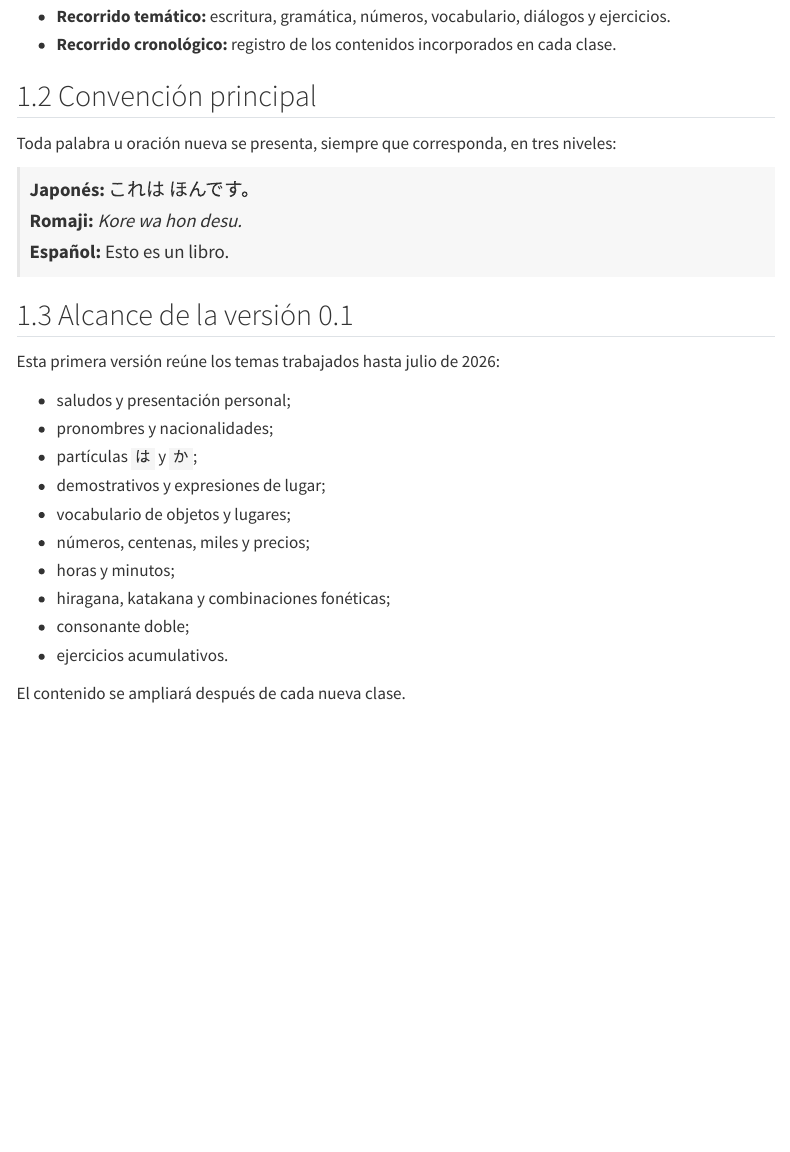
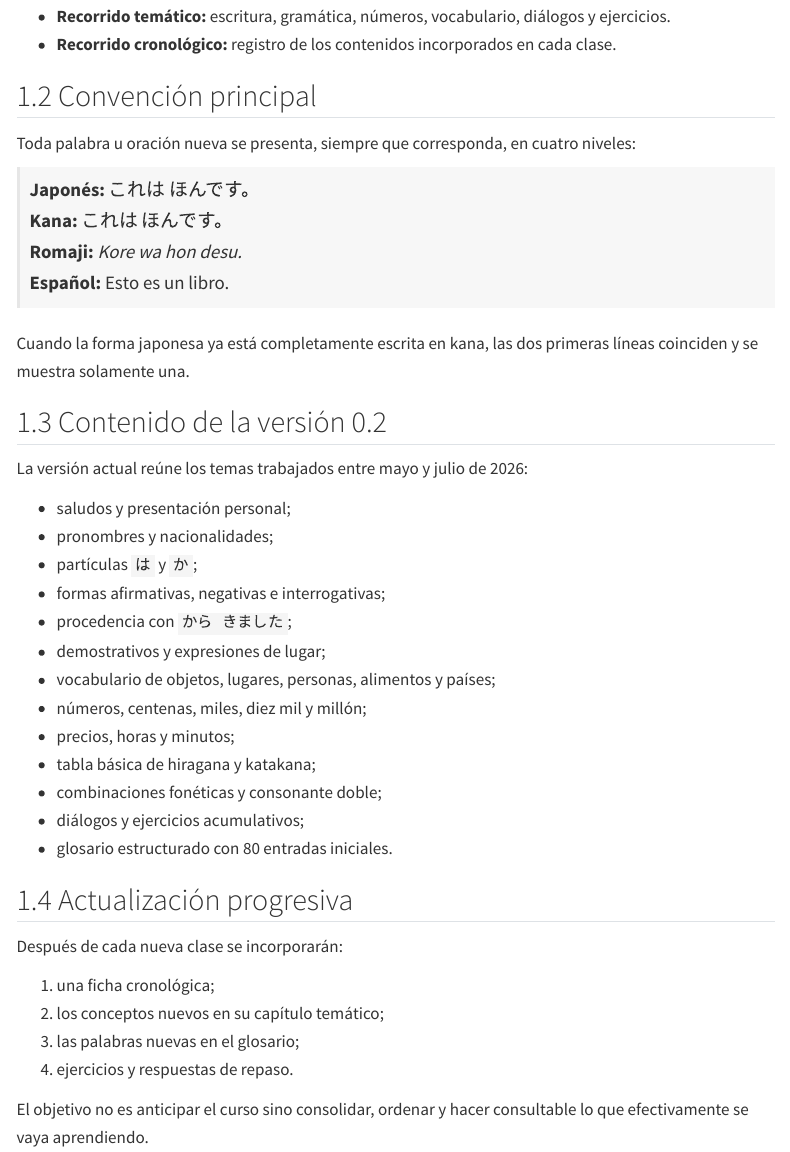
Before and after one commit to likerman/manual-japones, a Quarto document (index.qmd): the page in a window 1100 px wide, from 300 px down. Rendered offline with R 4.5, knitr and Pandoc in place of Quarto, with nearby package versions; menus at the side of the page are left out.

Commit message:
docs: update the book landing page for v0.2

```diff
--- a/index.qmd
+++ b/index.qmd
@@ -15,25 +15,40 @@ El material tiene dos recorridos complementarios:
 
 ## Convención principal
 
-Toda palabra u oración nueva se presenta, siempre que corresponda, en tres niveles:
+Toda palabra u oración nueva se presenta, siempre que corresponda, en cuatro niveles:
 
 > **Japonés:** これは ほんです。
+> **Kana:** これは ほんです。
 > **Romaji:** *Kore wa hon desu.*
 > **Español:** Esto es un libro.
 
-## Alcance de la versión 0.1
+Cuando la forma japonesa ya está completamente escrita en kana, las dos primeras líneas coinciden y se muestra solamente una.
 
-Esta primera versión reúne los temas trabajados hasta julio de 2026:
+## Contenido de la versión 0.2
+
+La versión actual reúne los temas trabajados entre mayo y julio de 2026:
 
 - saludos y presentación personal;
 - pronombres y nacionalidades;
 - partículas `は` y `か`;
+- formas afirmativas, negativas e interrogativas;
+- procedencia con `から きました`;
 - demostrativos y expresiones de lugar;
-- vocabulario de objetos y lugares;
-- números, centenas, miles y precios;
-- horas y minutos;
-- hiragana, katakana y combinaciones fonéticas;
-- consonante doble;
-- ejercicios acumulativos.
+- vocabulario de objetos, lugares, personas, alimentos y países;
+- números, centenas, miles, diez mil y millón;
+- precios, horas y minutos;
+- tabla básica de hiragana y katakana;
+- combinaciones fonéticas y consonante doble;
+- diálogos y ejercicios acumulativos;
+- glosario estructurado con 80 entradas iniciales.
 
-El contenido se ampliará después de cada nueva clase.
+## Actualización progresiva
+
+Después de cada nueva clase se incorporarán:
+
+1. una ficha cronológica;
+2. los conceptos nuevos en su capítulo temático;
+3. las palabras nuevas en el glosario;
+4. ejercicios y respuestas de repaso.
+
+El objetivo no es anticipar el curso sino consolidar, ordenar y hacer consultable lo que efectivamente se vaya aprendiendo.
```
